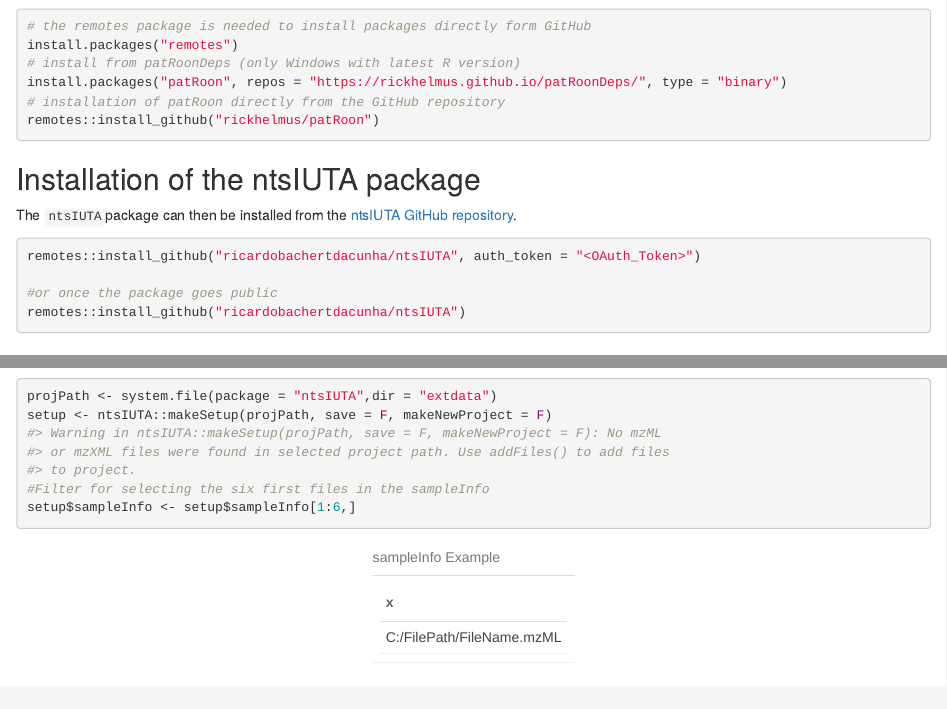
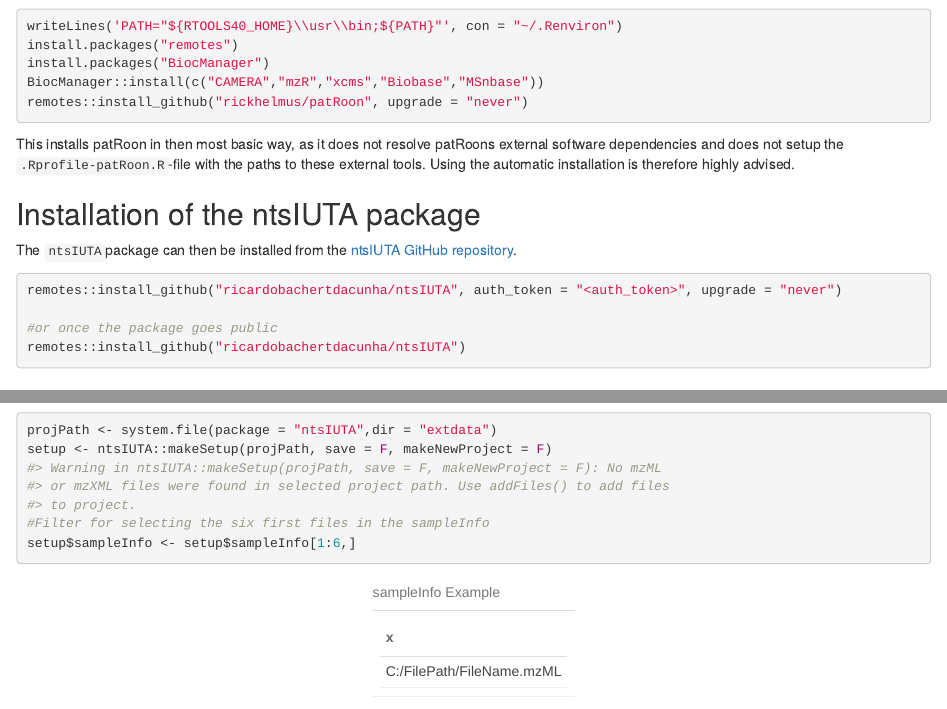
Before and after one commit to ricardobachertdacunha/ntsIUTA, an R Markdown document (vignettes/ntsIUTA.Rmd): the page in a window 1100 px wide, from 900 px down, and a second part further down, joined at a grey line. Rendered offline with R 4.5, knitr and Pandoc, with nearby package versions; drawn as R Markdown's standard HTML page in place of the format the file asks for; some code elsewhere in the file could not run offline.

Commit message:
changed installation again to install Bioconductor packages first

````diff
--- a/vignettes/ntsIUTA.Rmd
+++ b/vignettes/ntsIUTA.Rmd
@@ -49,20 +49,22 @@ The first necessary R package to be installed for the installation of the `ntsIU
 The most basic steps of the `r Githubpkg("rickhelmus/patRoon")` installation are:
 
 ```{r patRoon installation, eval=FALSE}
-# the remotes package is needed to install packages directly form GitHub
+writeLines('PATH="${RTOOLS40_HOME}\\usr\\bin;${PATH}"', con = "~/.Renviron")
 install.packages("remotes")
-# install from patRoonDeps (only Windows with latest R version)
-install.packages("patRoon", repos = "https://rickhelmus.github.io/patRoonDeps/", type = "binary")
-# installation of patRoon directly from the GitHub repository
-remotes::install_github("rickhelmus/patRoon")
+install.packages("BiocManager")
+BiocManager::install(c("CAMERA","mzR","xcms","Biobase","MSnbase"))
+remotes::install_github("rickhelmus/patRoon", upgrade = "never")
+
 ```
+
+This installs patRoon in then most basic way, as it does not resolve patRoons external software dependencies and does not setup the `.Rprofile-patRoon.R`-file with the paths to these external tools. Using the automatic installation is therefore highly advised.
 
 ## Installation of the ntsIUTA package
 
 The `ntsIUTA`package can then be installed from the [ntsIUTA GitHub repository](https://github.com/ricardobachertdacunha/ntsIUTA).
 
 ```{r install_ntsIUTA, eval=FALSE}
-remotes::install_github("ricardobachertdacunha/ntsIUTA", auth_token = "<OAuth_Token>")
+remotes::install_github("ricardobachertdacunha/ntsIUTA", auth_token = "<auth_token>", upgrade = "never")
 
 #or once the package goes public
 remotes::install_github("ricardobachertdacunha/ntsIUTA")
````
